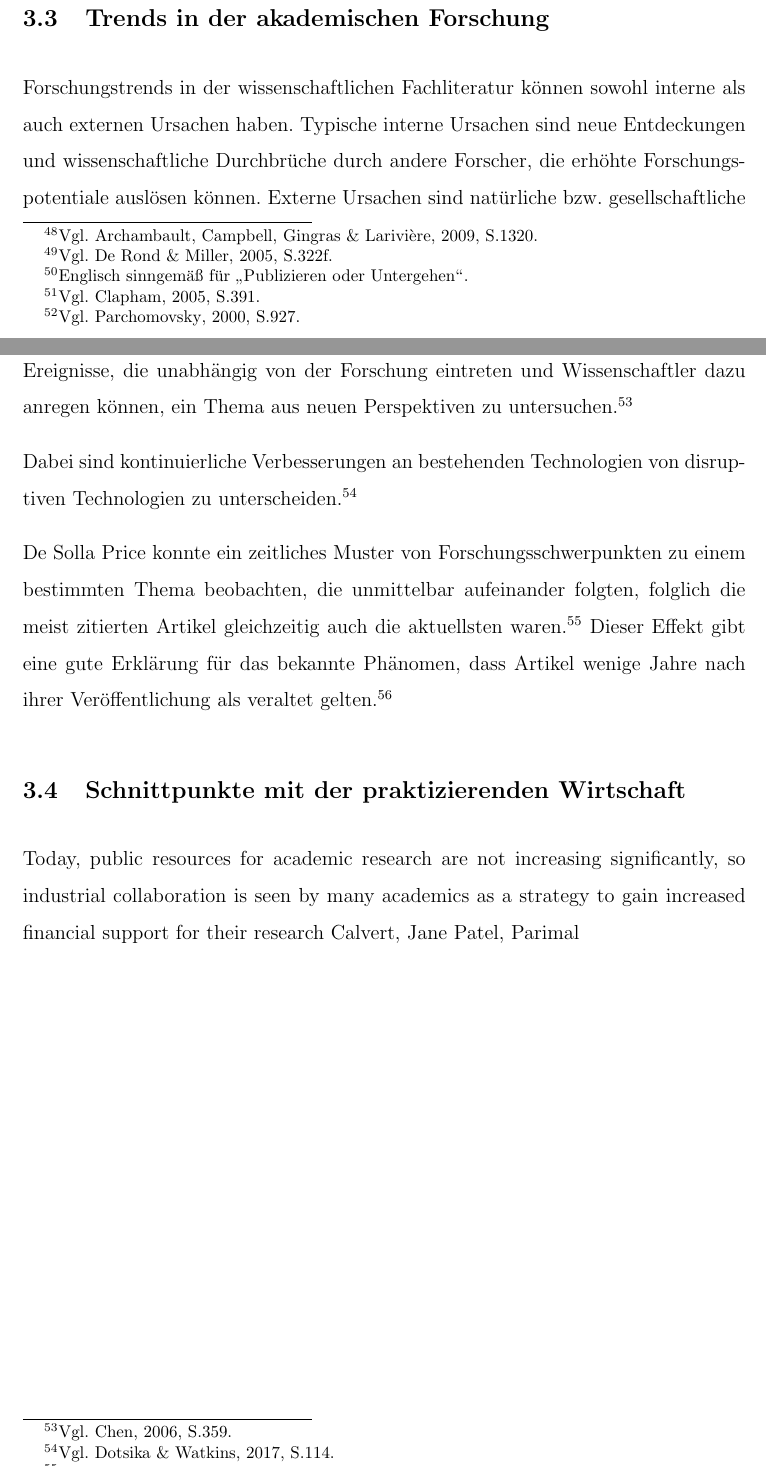
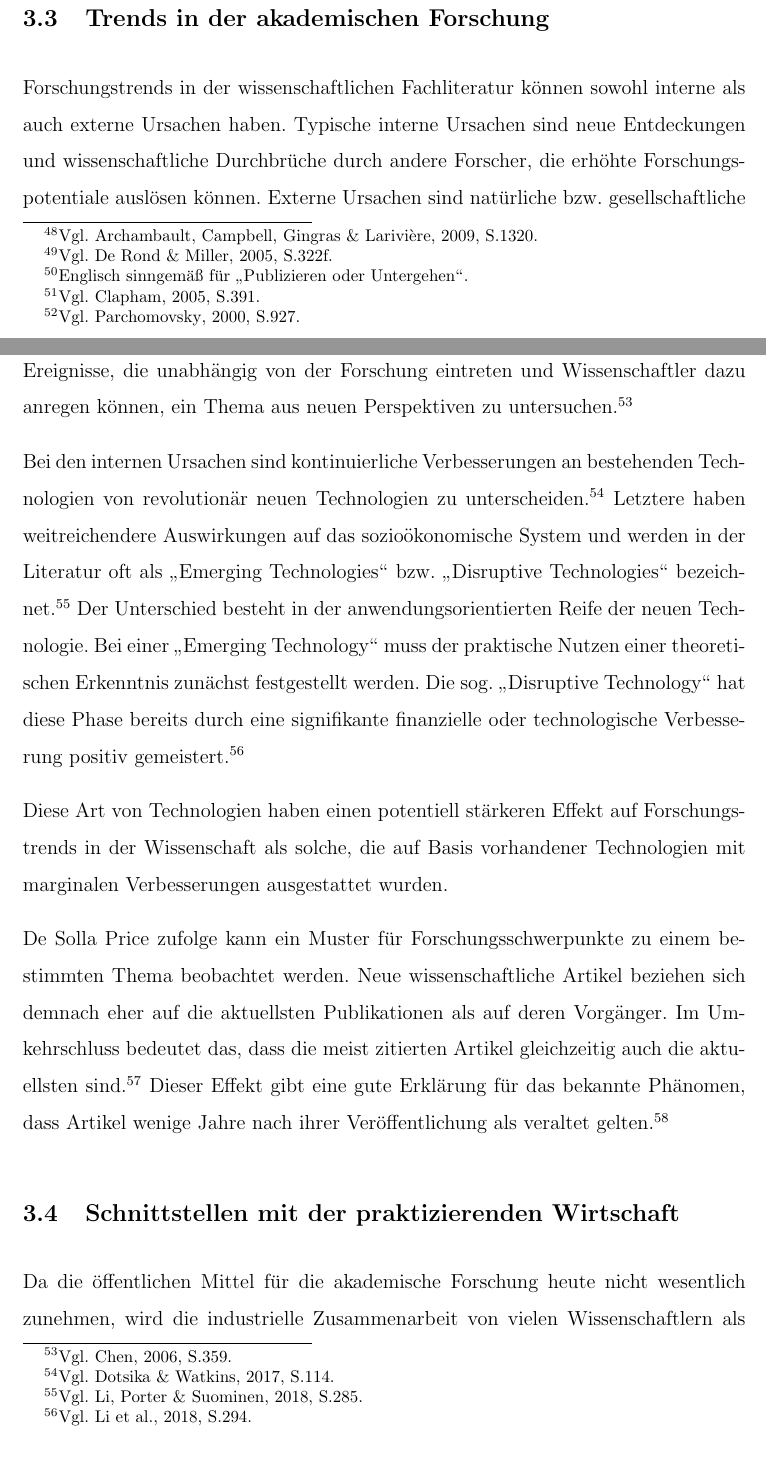
Before and after one commit to sako3334/fom, a LaTeX thesis (Thesis/main/config.tex, which reads Thesis/main/c_science_trends.tex): two parts of pages 16 and 17 of 21 before the commit and two parts of pages 16 and 17 of 22 after it, joined at a grey line, cut so that both start at the same text. Compiled offline with pdfLaTeX.

Commit message:
finished section 3.2 and 3.3

```diff
--- a/Thesis/main/c_science_trends.tex
+++ b/Thesis/main/c_science_trends.tex
@@ -20,16 +20,13 @@ Der Aphorismus \glqq Publish or Perish\grqq\footnote{Englisch sinngemäß für \
 Eine kontinuierliche Veröffentlichung von Forschungsergebnissen kann auch für Unternehmen nützlich sein, da Innovationen, die von Wettbewerbern parallel entwickelt und patentiert werden, rechtlich weiterhin nutzbar bleiben.\footnote{\citeNP<Vgl.>[S.927.]{Parchomovsky2000}}
 
 \subsection{Trends in der akademischen Forschung}
-Forschungstrends in der wissenschaftlichen Fachliteratur können sowohl interne als auch externen Ursachen haben. Typische interne Ursachen sind neue Entdeckungen und wissenschaftliche Durchbrüche durch andere Forscher, die erhöhte Forschungspotentiale auslösen können. Externe Ursachen sind natürliche bzw. gesellschaftliche Ereignisse, die unabhängig von der Forschung eintreten und Wissenschaftler dazu anregen können, ein Thema aus neuen Perspektiven zu untersuchen.\footnote{\citeNP<Vgl.>[S.359.]{Chen2006}}
+Forschungstrends in der wissenschaftlichen Fachliteratur können sowohl interne als auch externe Ursachen haben. Typische interne Ursachen sind neue Entdeckungen und wissenschaftliche Durchbrüche durch andere Forscher, die erhöhte Forschungspotentiale auslösen können. Externe Ursachen sind natürliche bzw. gesellschaftliche Ereignisse, die unabhängig von der Forschung eintreten und Wissenschaftler dazu anregen können, ein Thema aus neuen Perspektiven zu untersuchen.\footnote{\citeNP<Vgl.>[S.359.]{Chen2006}}
 
-Dabei sind kontinuierliche Verbesserungen an bestehenden Technologien von disruptiven Technologien zu unterscheiden.\footnote{\citeNP<Vgl.>[S.114.]{Dotsika2017}}
+Bei den internen Ursachen sind kontinuierliche Verbesserungen an bestehenden Technologien von revolutionär neuen Technologien zu unterscheiden.\footnote{\citeNP<Vgl.>[S.114.]{Dotsika2017}} Letztere haben weitreichendere Auswirkungen auf das sozioökonomische System und werden in der Literatur oft als \glqq Emerging Technologies\grqq~bzw. \glqq Disruptive Technologies\grqq~bezeichnet.\footnote{\citeNP<Vgl.>[S.285.]{Li2018}} Der Unterschied besteht in der anwendungsorientierten Reife der neuen Technologie. Bei einer \glqq Emerging Technology\grqq~muss der praktische Nutzen einer theoretischen Erkenntnis zunächst festgestellt werden. Die sog. \glqq Disruptive Technology\grqq~hat diese Phase bereits durch eine signifikante finanzielle oder technologische Verbesserung positiv gemeistert.\footnote{\citeNP<Vgl.>[S.294.]{Li2018}}
 
-\shortciteauthor{Price1965} konnte ein zeitliches Muster von Forschungsschwerpunkten zu einem bestimmten Thema beobachten, die unmittelbar aufeinander folgten, folglich die meist zitierten Artikel gleichzeitig auch die aktuellsten waren.\footnote{\citeNP<Vgl.>[S.512f.]{Price1965}} Dieser Effekt gibt eine gute Erklärung für das bekannte Phänomen, dass Artikel wenige Jahre nach ihrer Veröffentlichung als veraltet gelten.\footnote{\citeNP<Vgl.>[S.360.]{Chen2006}}
+Diese Art von Technologien haben einen potentiell stärkeren Effekt auf Forschungstrends in der Wissenschaft als solche, die auf Basis vorhandener Technologien mit marginalen Verbesserungen ausgestattet wurden.
 
+\shortciteauthor{Price1965} zufolge kann ein Muster für Forschungsschwerpunkte zu einem bestimmten Thema beobachtet werden. Neue wissenschaftliche Artikel beziehen sich demnach eher auf die aktuellsten Publikationen als auf deren Vorgänger. Im Umkehrschluss bedeutet das, dass die meist zitierten Artikel gleichzeitig auch die aktuellsten sind.\footnote{\citeNP<Vgl.>[S.512f.]{Price1965}} Dieser Effekt gibt eine gute Erklärung für das bekannte Phänomen, dass Artikel wenige Jahre nach ihrer Veröffentlichung als veraltet gelten.\footnote{\citeNP<Vgl.>[S.360.]{Chen2006}}
 
-
-\subsection{Schnittpunkte mit der praktizierenden Wirtschaft}
-Today, public resources for academic research are
-not increasing significantly, so industrial collaboration is seen by many academics as a strategy to gain increased financial support for their research
-Calvert, Jane
-Patel, Parimal
+\subsection{Schnittstellen mit der praktizierenden Wirtschaft}
+Da die öffentlichen Mittel für die akademische Forschung heute nicht wesentlich zunehmen, wird die industrielle Zusammenarbeit von vielen Wissenschaftlern als eine Strategie angesehen, um mehr finanzielle Unterstützung für ihre Forschung zu erhalten.\footnote{\citeNP<Vgl.>[S.86.]{Calvert2003}}
```
Also changed, not shown: Thesis/main/lit.bib (+11 -0 lines).
